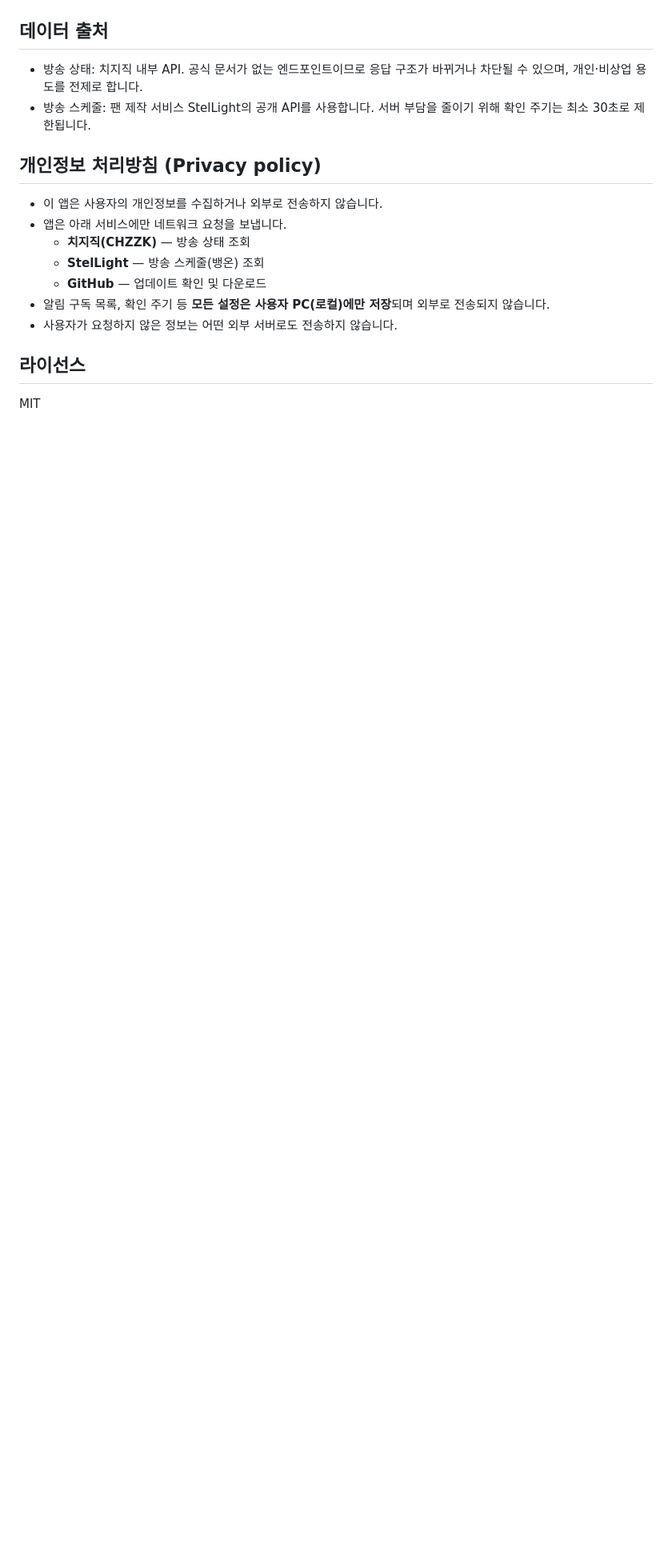
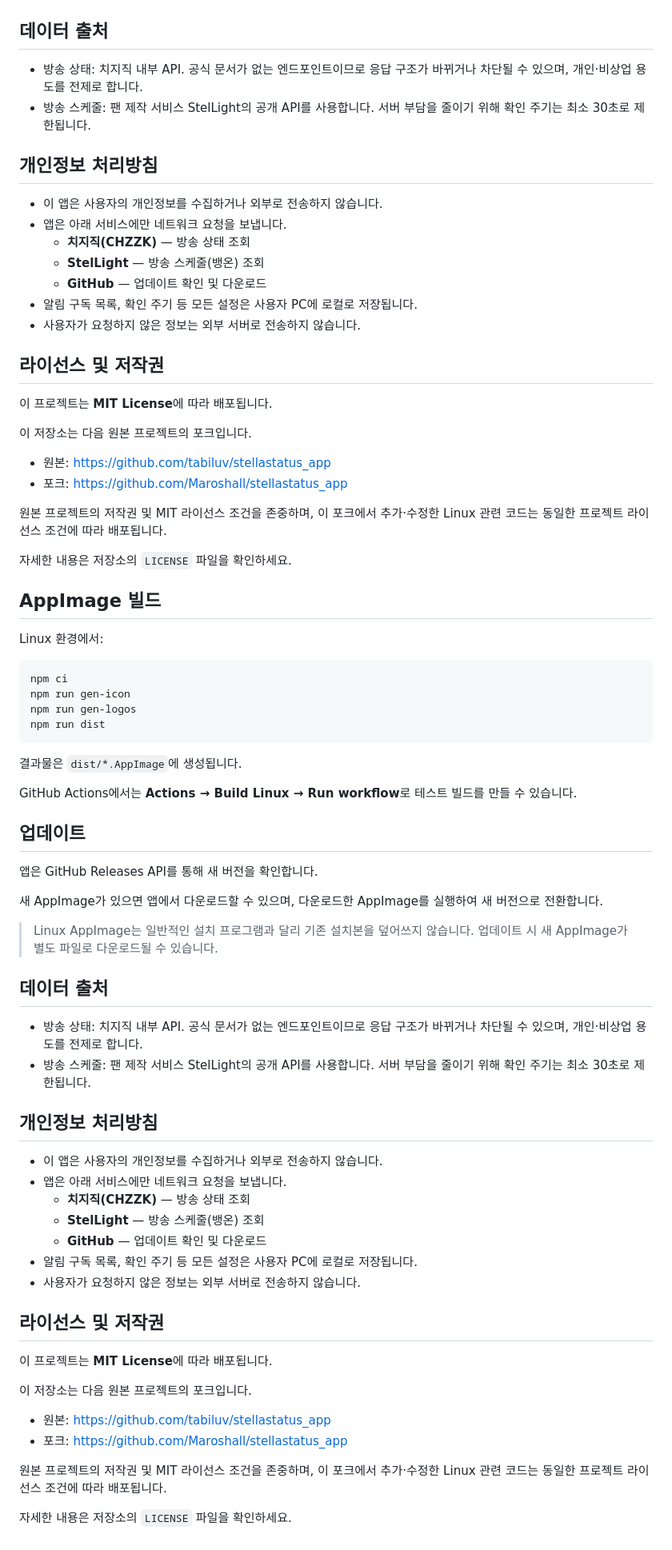
Before and after one commit to Maroshall/stellastatus_app_unoffical_linux, a Markdown page: README.md, the part around one of its changes. Shown at 80% size. GitHub-like rendering; blank space fills up the shorter version.

Commit message:
Revise README for Linux AppImage details
Update README to clarify Linux support and installation instructions.

````diff
--- a/README.md
+++ b/README.md
@@ -85,21 +155,80 @@ git push origin v1.0.0
 
 ## 데이터 출처
 
-- 방송 상태: 치지직 내부 API. 공식 문서가 없는 엔드포인트이므로 응답 구조가 바뀌거나
-  차단될 수 있으며, 개인·비상업 용도를 전제로 합니다.
-- 방송 스케줄: 팬 제작 서비스 StelLight의 공개 API를 사용합니다. 서버 부담을 줄이기 위해 확인 주기는
-  최소 30초로 제한됩니다.
+- 방송 상태: 치지직 내부 API. 공식 문서가 없는 엔드포인트이므로 응답 구조가 바뀌거나 차단될 수 있으며, 개인·비상업 용도를 전제로 합니다.
+- 방송 스케줄: 팬 제작 서비스 StelLight의 공개 API를 사용합니다. 서버 부담을 줄이기 위해 확인 주기는 최소 30초로 제한됩니다.
 
-## 개인정보 처리방침 (Privacy policy)
+## 개인정보 처리방침
 
 - 이 앱은 사용자의 개인정보를 수집하거나 외부로 전송하지 않습니다.
 - 앱은 아래 서비스에만 네트워크 요청을 보냅니다.
   - **치지직(CHZZK)** — 방송 상태 조회
   - **StelLight** — 방송 스케줄(뱅온) 조회
   - **GitHub** — 업데이트 확인 및 다운로드
-- 알림 구독 목록, 확인 주기 등 **모든 설정은 사용자 PC(로컬)에만 저장**되며 외부로 전송되지 않습니다.
-- 사용자가 요청하지 않은 정보는 어떤 외부 서버로도 전송하지 않습니다.
+- 알림 구독 목록, 확인 주기 등 모든 설정은 사용자 PC에 로컬로 저장됩니다.
+- 사용자가 요청하지 않은 정보는 외부 서버로 전송하지 않습니다.
 
-## 라이선스
+## 라이선스 및 저작권
 
-MIT
+이 프로젝트는 **MIT License**에 따라 배포됩니다.
+
+이 저장소는 다음 원본 프로젝트의 포크입니다.
+
+- 원본: https://github.com/tabiluv/stellastatus_app
+- 포크: https://github.com/Maroshall/stellastatus_app
+
+원본 프로젝트의 저작권 및 MIT 라이선스 조건을 존중하며, 이 포크에서 추가·수정한 Linux 관련 코드는 동일한 프로젝트 라이선스 조건에 따라 배포됩니다.
+
+자세한 내용은 저장소의 `LICENSE` 파일을 확인하세요.
+
+
+## AppImage 빌드
+
+Linux 환경에서:
+
+```bash
+npm ci
+npm run gen-icon
+npm run gen-logos
+npm run dist
+```
+
+결과물은 `dist/*.AppImage`에 생성됩니다.
+
+GitHub Actions에서는 **Actions → Build Linux → Run workflow**로 테스트 빌드를 만들 수 있습니다.
+
+## 업데이트
+
+앱은 GitHub Releases API를 통해 새 버전을 확인합니다.
+
+새 AppImage가 있으면 앱에서 다운로드할 수 있으며, 다운로드한 AppImage를 실행하여 새 버전으로 전환합니다.
+
+> Linux AppImage는 일반적인 설치 프로그램과 달리 기존 설치본을 덮어쓰지 않습니다. 업데이트 시 새 AppImage가 별도 파일로 다운로드될 수 있습니다.
+
+## 데이터 출처
+
+- 방송 상태: 치지직 내부 API. 공식 문서가 없는 엔드포인트이므로 응답 구조가 바뀌거나 차단될 수 있으며, 개인·비상업 용도를 전제로 합니다.
+- 방송 스케줄: 팬 제작 서비스 StelLight의 공개 API를 사용합니다. 서버 부담을 줄이기 위해 확인 주기는 최소 30초로 제한됩니다.
+
+## 개인정보 처리방침
+
+- 이 앱은 사용자의 개인정보를 수집하거나 외부로 전송하지 않습니다.
+- 앱은 아래 서비스에만 네트워크 요청을 보냅니다.
+  - **치지직(CHZZK)** — 방송 상태 조회
+  - **StelLight** — 방송 스케줄(뱅온) 조회
+  - **GitHub** — 업데이트 확인 및 다운로드
+- 알림 구독 목록, 확인 주기 등 모든 설정은 사용자 PC에 로컬로 저장됩니다.
+- 사용자가 요청하지 않은 정보는 외부 서버로 전송하지 않습니다.
+
+## 라이선스 및 저작권
+
+이 프로젝트는 **MIT License**에 따라 배포됩니다.
+
+이 저장소는 다음 원본 프로젝트의 포크입니다.
+
+- 원본: https://github.com/tabiluv/stellastatus_app
+- 포크: https://github.com/Maroshall/stellastatus_app
+
+원본 프로젝트의 저작권 및 MIT 라이선스 조건을 존중하며, 이 포크에서 추가·수정한 Linux 관련 코드는 동일한 프로젝트 라이선스 조건에 따라 배포됩니다.
+
+자세한 내용은 저장소의 `LICENSE` 파일을 확인하세요.
````
Also changed, not shown: other parts of README.md (+116 -46 lines).
